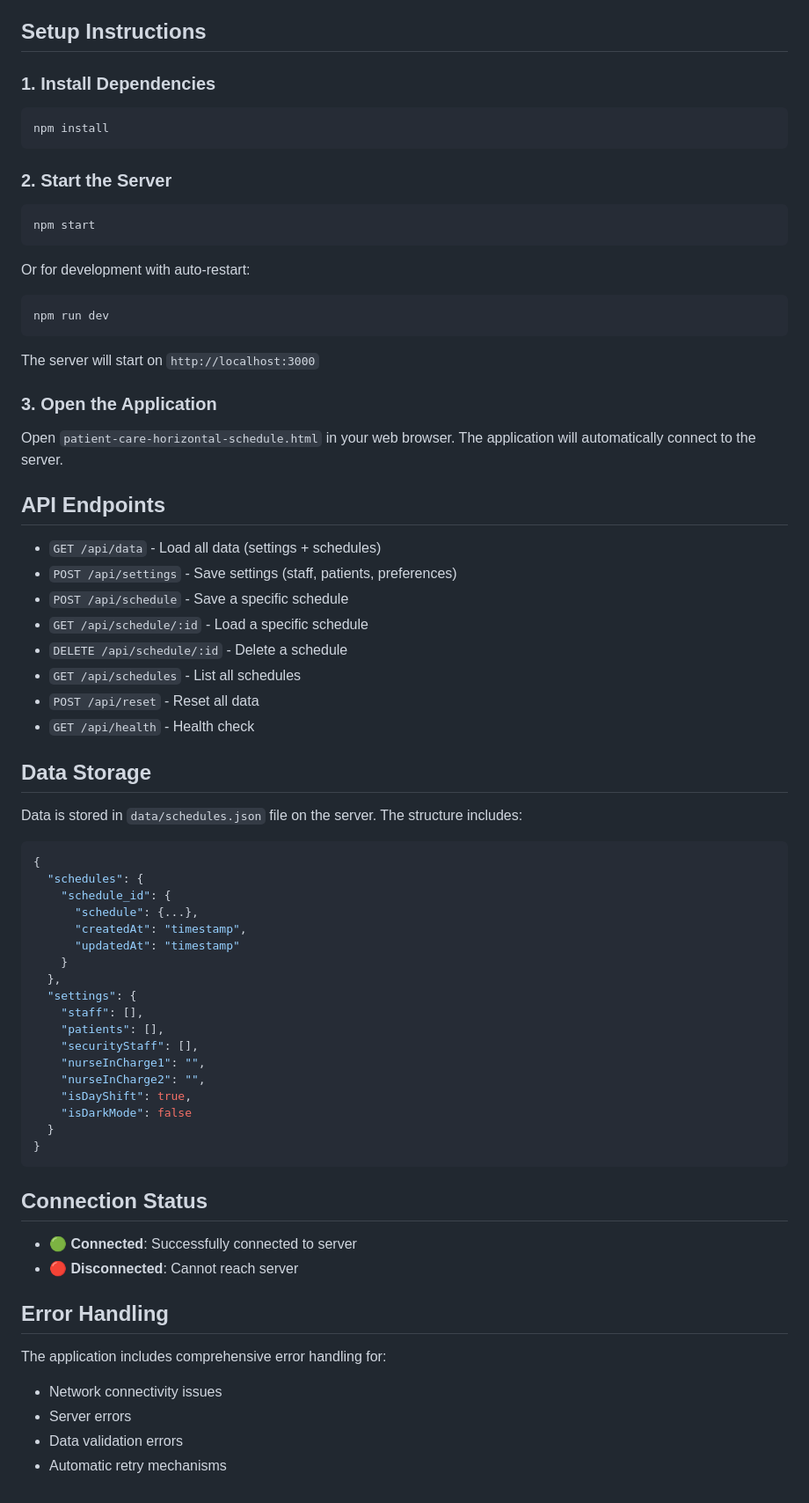
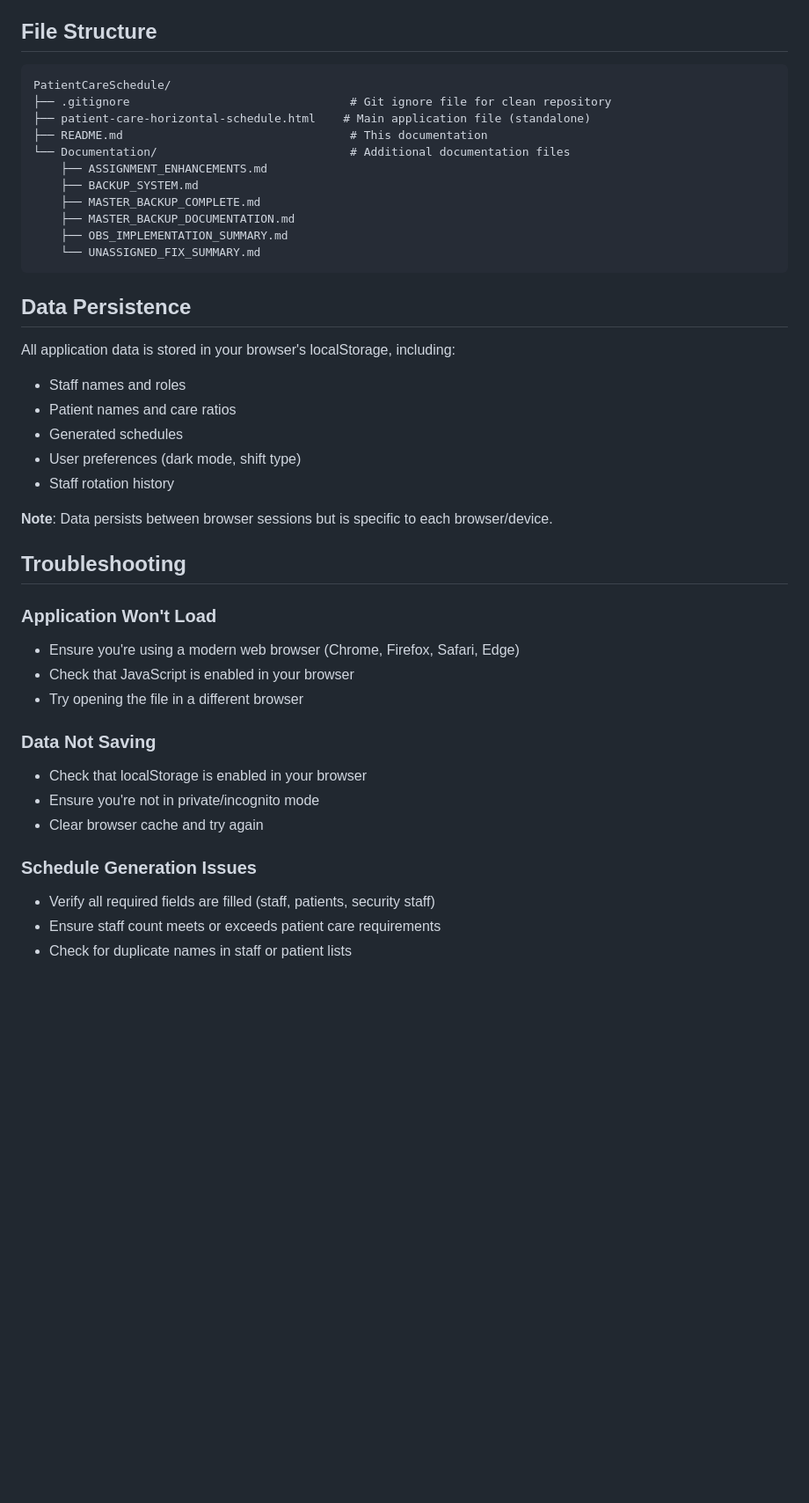
Before and after one commit to FrancyAlinston/PatientCareSchedule, a Markdown page: README.md, the part around the change printed below. Shown: that part at 88% size. Rendered like a GitHub page; blank space fills up the shorter version.

Commit message:
docs: Update README to reflect fully standalone status and key features

````diff
--- a/README.md
+++ b/README.md
@@ -129,76 +171,46 @@ This project was created to help healthcare facilities optimize their staffing s
 - Staff break management
 - Patient assignment algorithm
 
-## Setup Instructions
+## File Structure
 
-### 1. Install Dependencies
-
-```bash
-npm install
+```
+PatientCareSchedule/
+├── .gitignore                                # Git ignore file for clean repository
+├── patient-care-horizontal-schedule.html    # Main application file (standalone)
+├── README.md                                 # This documentation
+└── Documentation/                            # Additional documentation files
+    ├── ASSIGNMENT_ENHANCEMENTS.md
+    ├── BACKUP_SYSTEM.md
+    ├── MASTER_BACKUP_COMPLETE.md
+    ├── MASTER_BACKUP_DOCUMENTATION.md
+    ├── OBS_IMPLEMENTATION_SUMMARY.md
+    └── UNASSIGNED_FIX_SUMMARY.md
 ```
 
-### 2. Start the Server
+## Data Persistence
 
-```bash
-npm start
-```
+All application data is stored in your browser's localStorage, including:
+- Staff names and roles
+- Patient names and care ratios
+- Generated schedules
+- User preferences (dark mode, shift type)
+- Staff rotation history
 
-Or for development with auto-restart:
-```bash
-npm run dev
-```
+**Note**: Data persists between browser sessions but is specific to each browser/device.
 
-The server will start on `http://localhost:3000`
+## Troubleshooting
 
-### 3. Open the Application
+### Application Won't Load
+- Ensure you're using a modern web browser (Chrome, Firefox, Safari, Edge)
+- Check that JavaScript is enabled in your browser
+- Try opening the file in a different browser
 
-Open `patient-care-horizontal-schedule.html` in your web browser. The application will automatically connect to the server.
+### Data Not Saving
+- Check that localStorage is enabled in your browser
+- Ensure you're not in private/incognito mode
+- Clear browser cache and try again
 
-## API Endpoints
-
-- `GET /api/data` - Load all data (settings + schedules)
-- `POST /api/settings` - Save settings (staff, patients, preferences)
-- `POST /api/schedule` - Save a specific schedule
-- `GET /api/schedule/:id` - Load a specific schedule
-- `DELETE /api/schedule/:id` - Delete a schedule
-- `GET /api/schedules` - List all schedules
-- `POST /api/reset` - Reset all data
-- `GET /api/health` - Health check
-
-## Data Storage
-
-Data is stored in `data/schedules.json` file on the server. The structure includes:
-
-```json
-{
-  "schedules": {
-    "schedule_id": {
-      "schedule": {...},
-      "createdAt": "timestamp",
-      "updatedAt": "timestamp"
-    }
-  },
-  "settings": {
-    "staff": [],
-    "patients": [],
-    "securityStaff": [],
-    "nurseInCharge1": "",
-    "nurseInCharge2": "",
-    "isDayShift": true,
-    "isDarkMode": false
-  }
-}
-```
-
-## Connection Status
-
-- 🟢 **Connected**: Successfully connected to server
-- 🔴 **Disconnected**: Cannot reach server
-
-## Error Handling
-
-The application includes comprehensive error handling for:
-- Network connectivity issues
-- Server errors
-- Data validation errors
-- Automatic retry mechanisms
+### Schedule Generation Issues
+- Verify all required fields are filled (staff, patients, security staff)
+- Ensure staff count meets or exceeds patient care requirements
+- Check for duplicate names in staff or patient lists
````
Also changed, not shown: other parts of README.md (+70 -28 lines).
